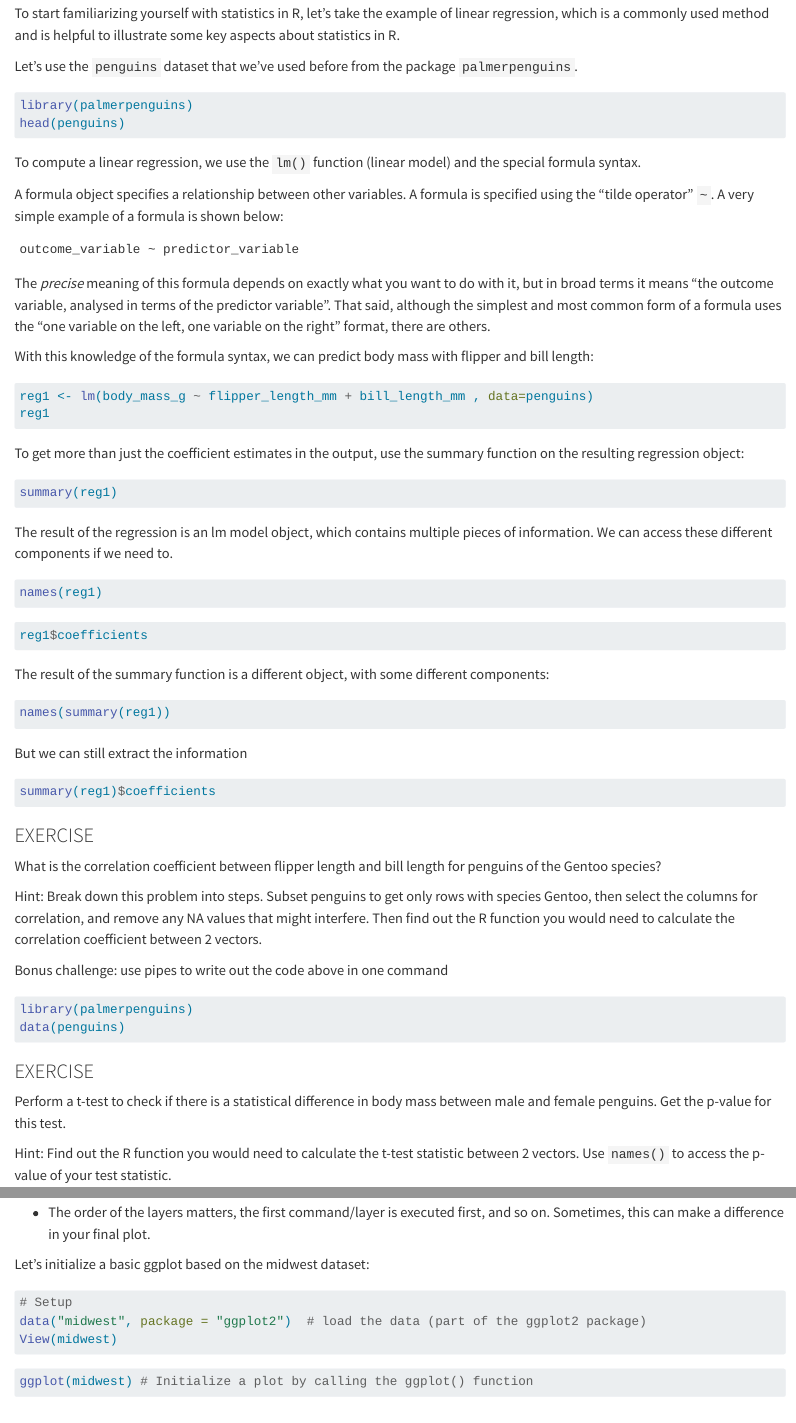
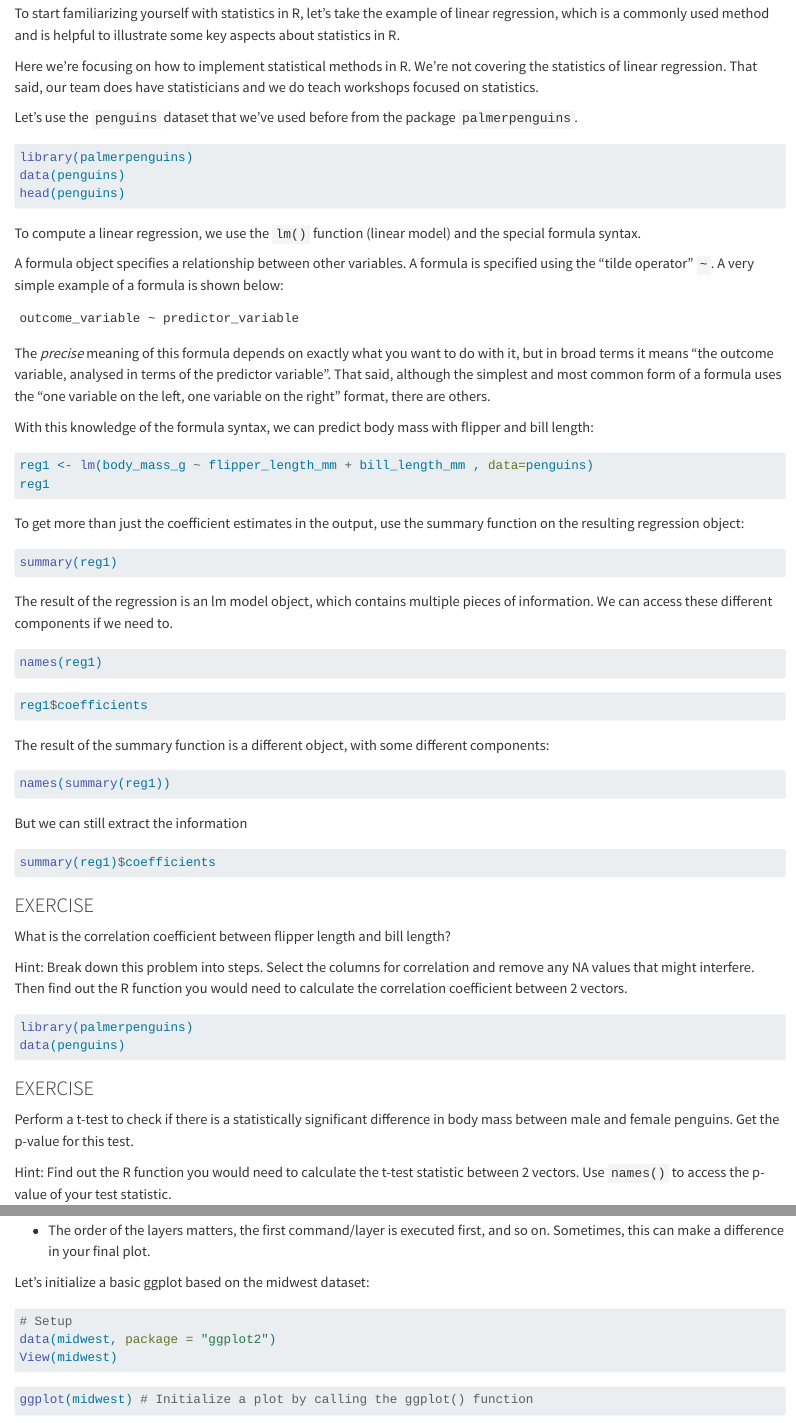
Before and after one commit to nuitrcs/R-fundamentals-august-2025, a Quarto document (Day4_stats_and_data_visualization.qmd): the page in a window 1100 px wide, from 580 px down, and a second part further down, joined at a grey line. Rendered offline with R 4.5, knitr and Pandoc in place of Quarto, with nearby package versions; long lines of code are wrapped.

Commit message:
started changes day 4

````diff
--- a/Day4_stats_and_data_visualization.qmd
+++ b/Day4_stats_and_data_visualization.qmd
@@ -36,10 +36,13 @@ Throughout the process, it's important that you don't lose yourself in the code
 
 To start familiarizing yourself with statistics in R, let's take the example of linear regression, which is a commonly used method and is helpful to illustrate some key aspects about statistics in R.
 
+Here we're focusing on how to implement statistical methods in R. We're not covering the statistics of linear regression. That said, our team does have statisticians and we do teach workshops focused on statistics.
+
 Let's use the `penguins` dataset that we've used before from the package `palmerpenguins`.
 
 ```{r}
 library(palmerpenguins)
+data(penguins)
 head(penguins)
 ```
 
@@ -90,22 +93,19 @@ summary(reg1)$coefficients
 
 ### EXERCISE
 
-What is the correlation coefficient between flipper length and bill length for penguins of the Gentoo species?
+What is the correlation coefficient between flipper length and bill length?
 
-Hint: Break down this problem into steps. Subset penguins to get only rows with species Gentoo, then select the columns for correlation, and remove any NA values that might interfere. Then find out the R function you would need to calculate the correlation coefficient between 2 vectors.
-
-Bonus challenge: use pipes to write out the code above in one command
+Hint: Break down this problem into steps. Select the columns for correlation and remove any NA values that might interfere. Then find out the R function you would need to calculate the correlation coefficient between 2 vectors.
 
 ```{r}
 library(palmerpenguins)
 data(penguins)
 
-
 ```
 
 ### EXERCISE
 
-Perform a t-test to check if there is a statistical difference in body mass between male and female penguins. Get the p-value for this test.
+Perform a t-test to check if there is a statistically significant difference in body mass between male and female penguins. Get the p-value for this test.
 
 Hint: Find out the R function you would need to calculate the t-test statistic between 2 vectors. Use `names()` to access the p-value of your test statistic.
 
@@ -166,7 +166,7 @@ Let's initialize a basic ggplot based on the midwest dataset:
 
 ```{r}
 # Setup
-data("midwest", package = "ggplot2")  # load the data (part of the ggplot2 package)
+data(midwest, package = "ggplot2")
 View(midwest)
 ```
 
````
